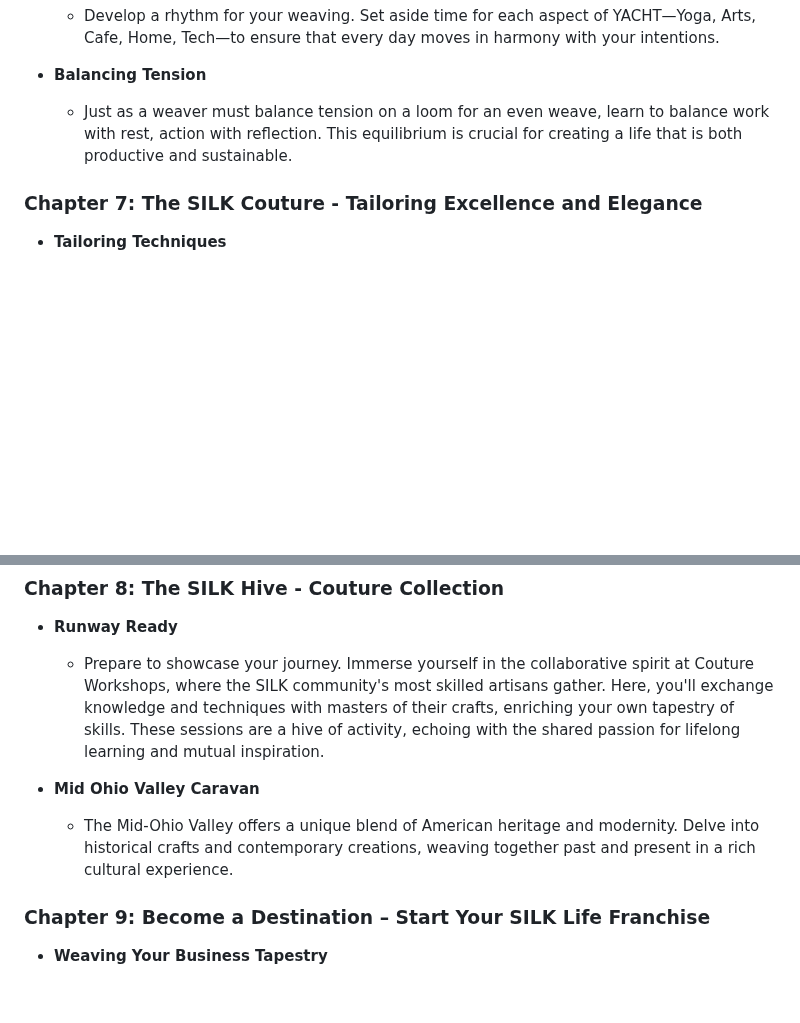
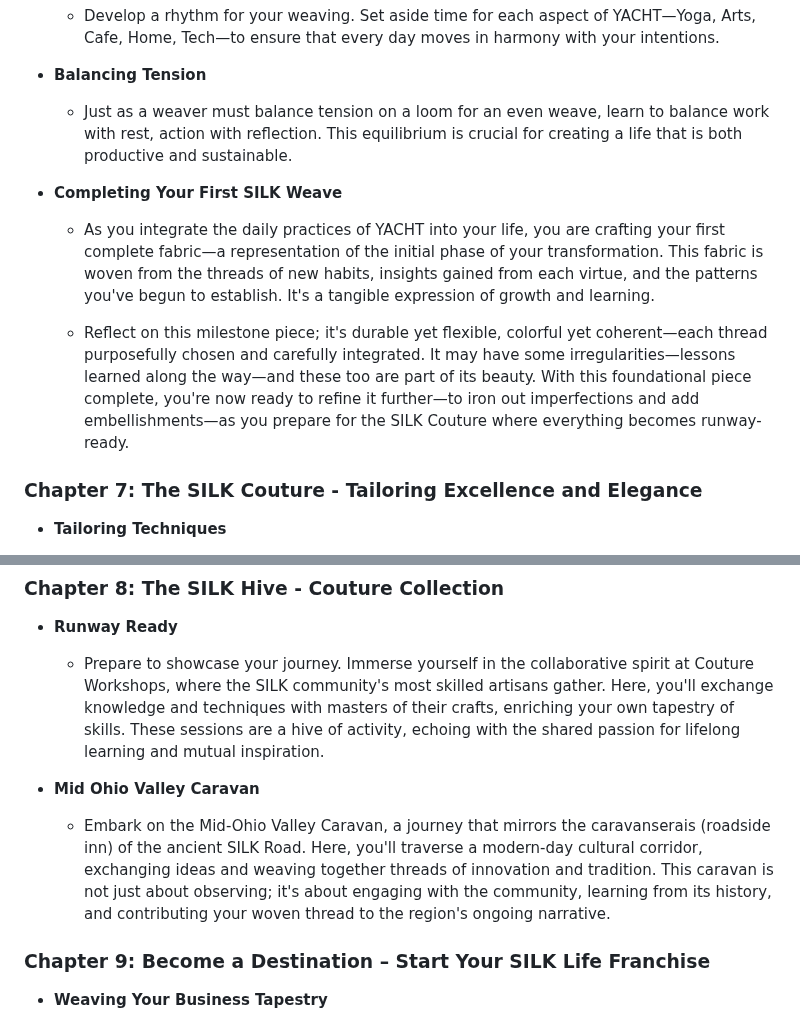
Before and after one commit to sizzzy/Silk-Corp-Guide, a Markdown page: research/SQ Notes/01-17-2024.md, 2 parts joined by grey strips. Drawn GitHub-style; blank space fills up the shorter version.

```diff
--- a/research/SQ Notes/01-17-2024.md
+++ b/research/SQ Notes/01-17-2024.md
@@ -143,6 +143,12 @@ Embark on a journey where life's fibers are spun into a vibrant tapestry. The SI
 
    - Just as a weaver must balance tension on a loom for an even weave, learn to balance work with rest, action with reflection. This equilibrium is crucial for creating a life that is both productive and sustainable.
 
+- **Completing Your First SILK Weave**
+
+   - As you integrate the daily practices of YACHT into your life, you are crafting your first complete fabric—a representation of the initial phase of your transformation. This fabric is woven from the threads of new habits, insights gained from each virtue, and the patterns you've begun to establish. It's a tangible expression of growth and learning.
+
+   - Reflect on this milestone piece; it's durable yet flexible, colorful yet coherent—each thread purposefully chosen and carefully integrated. It may have some irregularities—lessons learned along the way—and these too are part of its beauty. With this foundational piece complete, you're now ready to refine it further—to iron out imperfections and add embellishments—as you prepare for the SILK Couture where everything becomes runway-ready.
+
 ### Chapter 7: The SILK Couture - Tailoring Excellence and Elegance
 
 - **Tailoring Techniques**
@@ -161,7 +167,7 @@ Embark on a journey where life's fibers are spun into a vibrant tapestry. The SI
 
 - **Mid Ohio Valley Caravan**
 
-   - The Mid-Ohio Valley offers a unique blend of American heritage and modernity. Delve into historical crafts and contemporary creations, weaving together past and present in a rich cultural experience.
+   - Embark on the Mid-Ohio Valley Caravan, a journey that mirrors the caravanserais (roadside inn) of the ancient SILK Road. Here, you'll traverse a modern-day cultural corridor, exchanging ideas and weaving together threads of innovation and tradition. This caravan is not just about observing; it's about engaging with the community, learning from its history, and contributing your woven thread to the region's ongoing narrative.
 
 
 ### Chapter 9: Become a Destination – Start Your SILK Life Franchise
```
